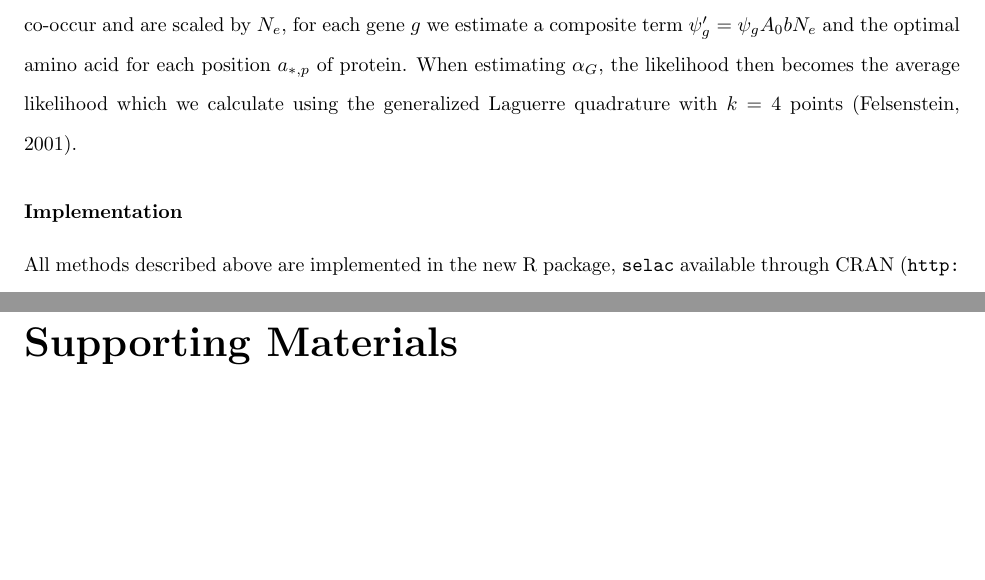
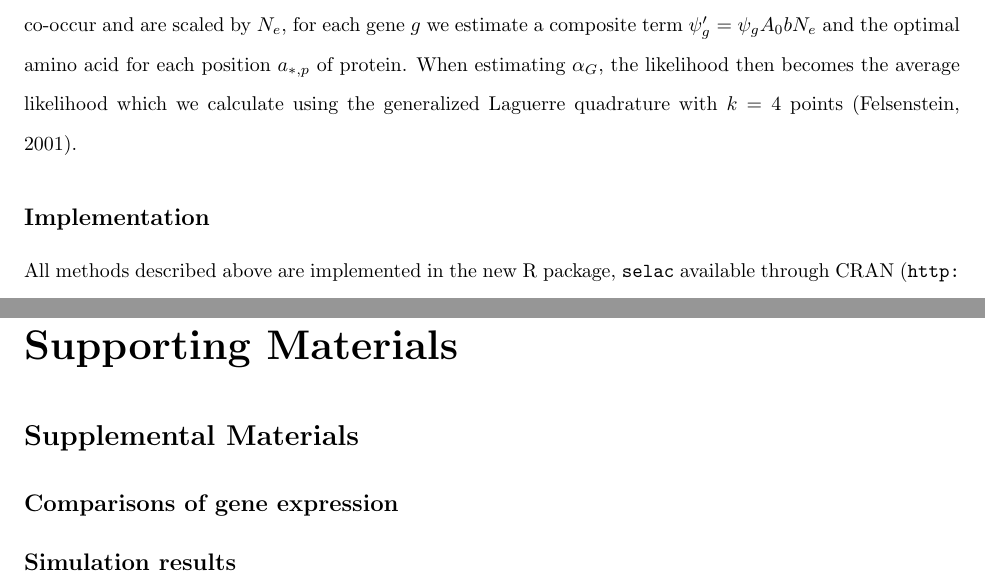
Before and after one commit to mikegilchrist/selac_paper, a LaTeX document (selac.tex): two parts of pages 15 and 25 of 25, joined at a grey line, cut so that both start at the same text, the shorter picture padded with empty space. Compiled offline with pdfLaTeX.

Commit message:
finishing supplemental materials

```diff
--- a/selac.tex
+++ b/selac.tex
@@ -453,7 +453,7 @@ The log likelihood is maximized by estimating the genome scale parameters which
 Because $A_0$ and $\psi_g$ always co-occur and are scaled by \Ne, for each gene $g$ we estimate a composite term $\psiprime_g = \psi_g A_0 b \Ne$  and the optimal amino acid for each position \aoptp of protein.
 When estimating \alphag, the likelihood then becomes the average likelihood which we calculate using the generalized Laguerre quadrature with $k = 4$ points \citep{Felsenstein2001}.
 
-\subsubsection*{Implementation}
+\subsection*{Implementation}
 All methods described above are implemented in the new R package, \texttt{selac} available through CRAN (\url{http://cran.us.r-project.org}).
 Our package requires as input a set of fasta files that contain each coding sequence for a set of taxa, and the phylogeny depicting the hypothesized relationships among them.
 In addition to the SelAC models, we implemented the GY94 codon model of \citet{GoldmanAndYang1994}, the FMutSel0 mutation-selection model of \citet{YangAndNielsen2008}, and the standard general-time reversible nucleotide model that allows for $\Gamma$ distributed rates across sites.
@@ -573,7 +573,12 @@ For comparison, we also conducted the same test, by simulating the sequence unde
 \part*{\appendixname}
 %Supporting Materials for \emph{\thetitle} \  by Beaulieu \emph{et al.}~(In Review).
 
+\section*{Supplemental Materials}
 
+\subsection*{Comparisons of gene expression}
+
+
+\subsection*{Simulation results}
 
 
 
```
Also changed, not shown: selac.tex (4 more changed lines), 1 other file.
